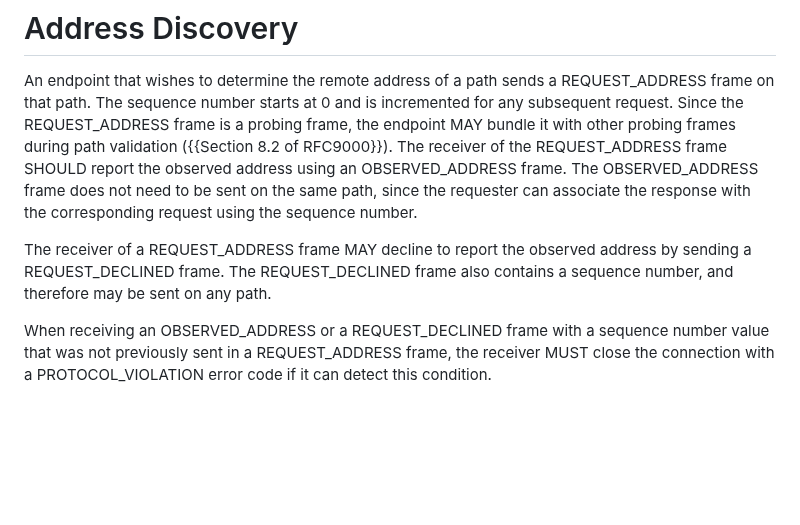
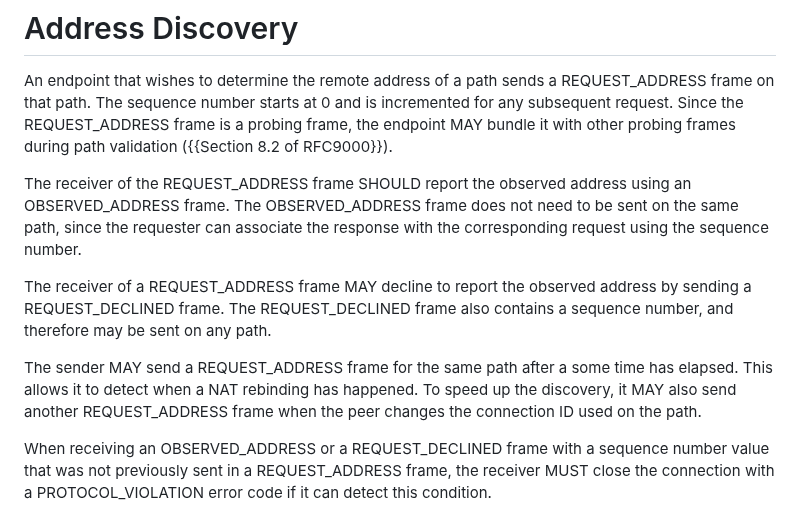
Before and after one commit to marten-seemann/draft-seemann-quic-address-discovery, a Markdown page: draft-seemann-quic-address-discovery.md, the part around the change. Rendered like a GitHub page; blank space fills up the shorter version.

Commit message:
explain how to use REQUEST_ADDRESS to detect NAT rebinding

```diff
--- a/draft-seemann-quic-address-discovery.md
+++ b/draft-seemann-quic-address-discovery.md
@@ -164,15 +164,21 @@ An endpoint that wishes to determine the remote address of a path sends a
 REQUEST_ADDRESS frame on that path. The sequence number starts at 0 and is
 incremented for any subsequent request. Since the REQUEST_ADDRESS frame is a
 probing frame, the endpoint MAY bundle it with other probing frames during path
-validation ({{Section 8.2 of RFC9000}}). The receiver of the REQUEST_ADDRESS
-frame SHOULD report the observed address using an OBSERVED_ADDRESS frame. The
-OBSERVED_ADDRESS frame does not need to be sent on the same path, since the
-requester can associate the response with the corresponding request using the
-sequence number.
+validation ({{Section 8.2 of RFC9000}}).
+
+The receiver of the REQUEST_ADDRESS frame SHOULD report the observed address
+using an OBSERVED_ADDRESS frame. The OBSERVED_ADDRESS frame does not need to be
+sent on the same path, since the requester can associate the response with the
+corresponding request using the sequence number.
 
 The receiver of a REQUEST_ADDRESS frame MAY decline to report the observed
 address by sending a REQUEST_DECLINED frame. The REQUEST_DECLINED frame also
 contains a sequence number, and therefore may be sent on any path.
+
+The sender MAY send a REQUEST_ADDRESS frame for the same path after a some time
+has elapsed. This allows it to detect when a NAT rebinding has happened. To
+speed up the discovery, it MAY also send another REQUEST_ADDRESS frame when the
+peer changes the connection ID used on the path.
 
 When receiving an OBSERVED_ADDRESS or a REQUEST_DECLINED frame with a sequence
 number value that was not previously sent in a REQUEST_ADDRESS frame, the
```
